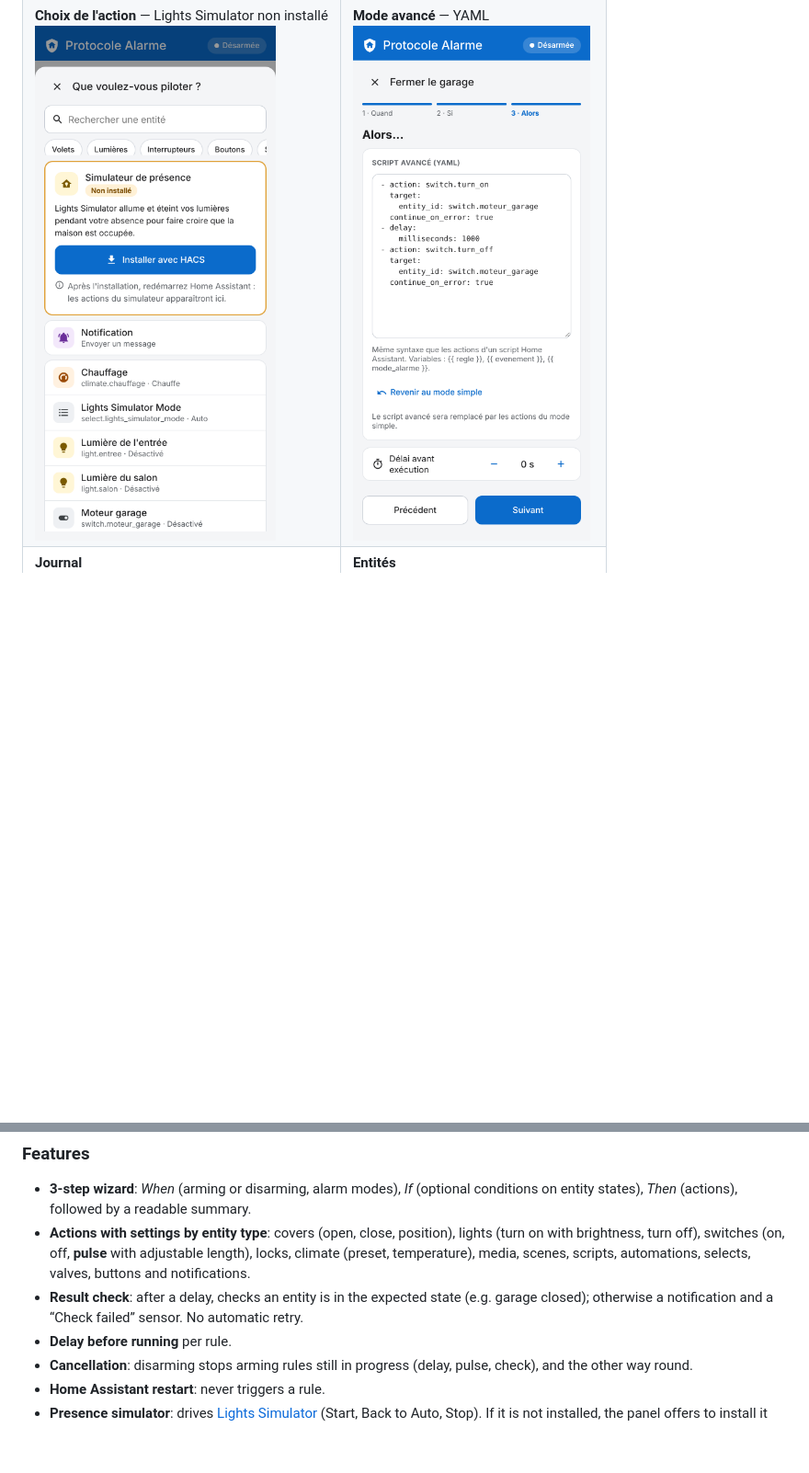
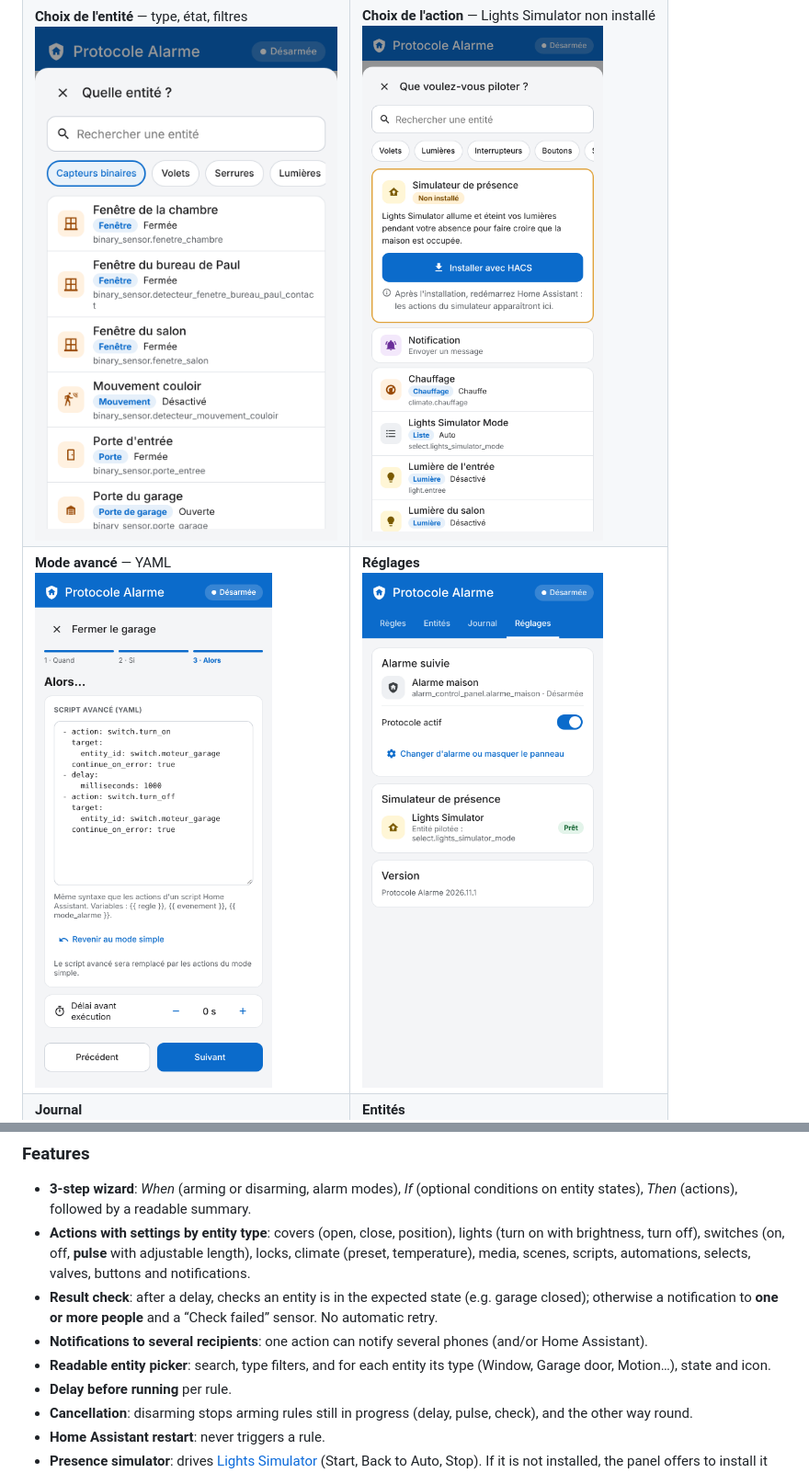
Before and after one commit to akoonet-homeassistant/protocole_alarme, a Markdown page: README.md, 2 parts joined by grey strips. Shown at 92% size. Rendered like a GitHub page; pictures changed too: docs/screenshots/selecteur_condition.png (added), docs/screenshots/selecteur_simulateur.png; blank space fills up the shorter version.

```diff
--- a/README.md
+++ b/README.md
@@ -71,7 +73,8 @@ Le bouton **Configurer** de l'intégration permet de changer d'alarme et d'affic
 | **Règles** — armement et désarmement<br>![Règles](docs/screenshots/regles.png) | **Modèles** — points de départ<br>![Modèles](docs/screenshots/modeles.png) |
 | **Étape 1 — Quand ?**<br>![Quand](docs/screenshots/etape1.png) | **Étape 2 — Si…**<br>![Si](docs/screenshots/etape2.png) |
 | **Étape 3 — Alors…** — impulsion et vérification<br>![Alors](docs/screenshots/etape3.png) | **Récapitulatif**<br>![Récapitulatif](docs/screenshots/recap.png) |
-| **Choix de l'action** — Lights Simulator non installé<br>![Sélecteur](docs/screenshots/selecteur_simulateur.png) | **Mode avancé** — YAML<br>![Avancé](docs/screenshots/avance.png) |
+| **Choix de l'entité** — type, état, filtres<br>![Choix de l'entité](docs/screenshots/selecteur_condition.png) | **Choix de l'action** — Lights Simulator non installé<br>![Sélecteur](docs/screenshots/selecteur_simulateur.png) |
+| **Mode avancé** — YAML<br>![Avancé](docs/screenshots/avance.png) | **Réglages**<br>![Réglages](docs/screenshots/reglages.png) |
 | **Journal**<br>![Journal](docs/screenshots/journal.png) | **Entités**<br>![Entités](docs/screenshots/entites.png) |
 
 *Captures réalisées sur une installation de démonstration : toutes les entités sont fictives.*
@@ -110,7 +113,9 @@ Protocole Alarme runs actions when you **arm** or **disarm** your Home Assistant
 
 - **3-step wizard**: *When* (arming or disarming, alarm modes), *If* (optional conditions on entity states), *Then* (actions), followed by a readable summary.
 - **Actions with settings by entity type**: covers (open, close, position), lights (turn on with brightness, turn off), switches (on, off, **pulse** with adjustable length), locks, climate (preset, temperature), media, scenes, scripts, automations, selects, valves, buttons and notifications.
-- **Result check**: after a delay, checks an entity is in the expected state (e.g. garage closed); otherwise a notification and a “Check failed” sensor. No automatic retry.
+- **Result check**: after a delay, checks an entity is in the expected state (e.g. garage closed); otherwise a notification to **one or more people** and a “Check failed” sensor. No automatic retry.
+- **Notifications to several recipients**: one action can notify several phones (and/or Home Assistant).
+- **Readable entity picker**: search, type filters, and for each entity its type (Window, Garage door, Motion…), state and icon.
 - **Delay before running** per rule.
 - **Cancellation**: disarming stops arming rules still in progress (delay, pulse, check), and the other way round.
 - **Home Assistant restart**: never triggers a rule.
```
Also changed, not shown: other parts of README.md (+3 -1 lines), docs/screenshots/etape2.png, docs/screenshots/etape3.png, docs/screenshots/recap.png, 6 other files.
